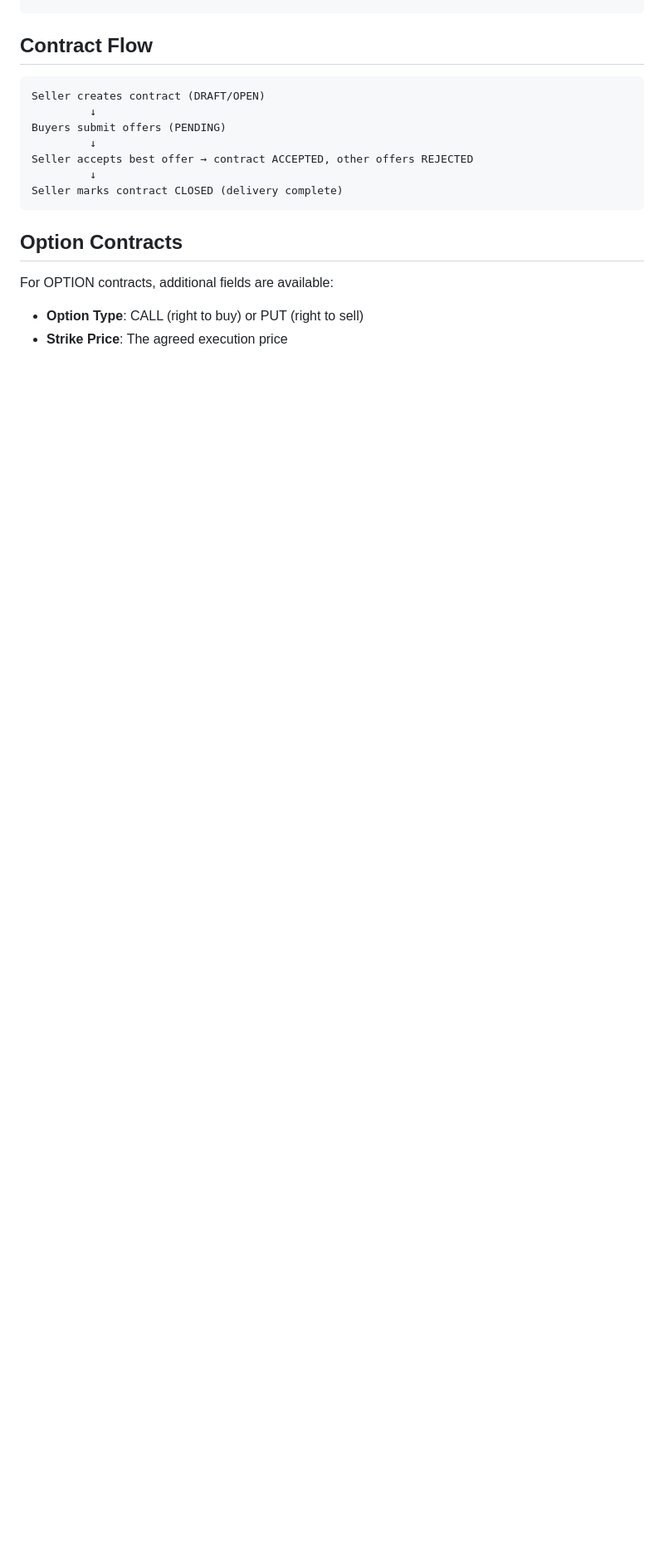
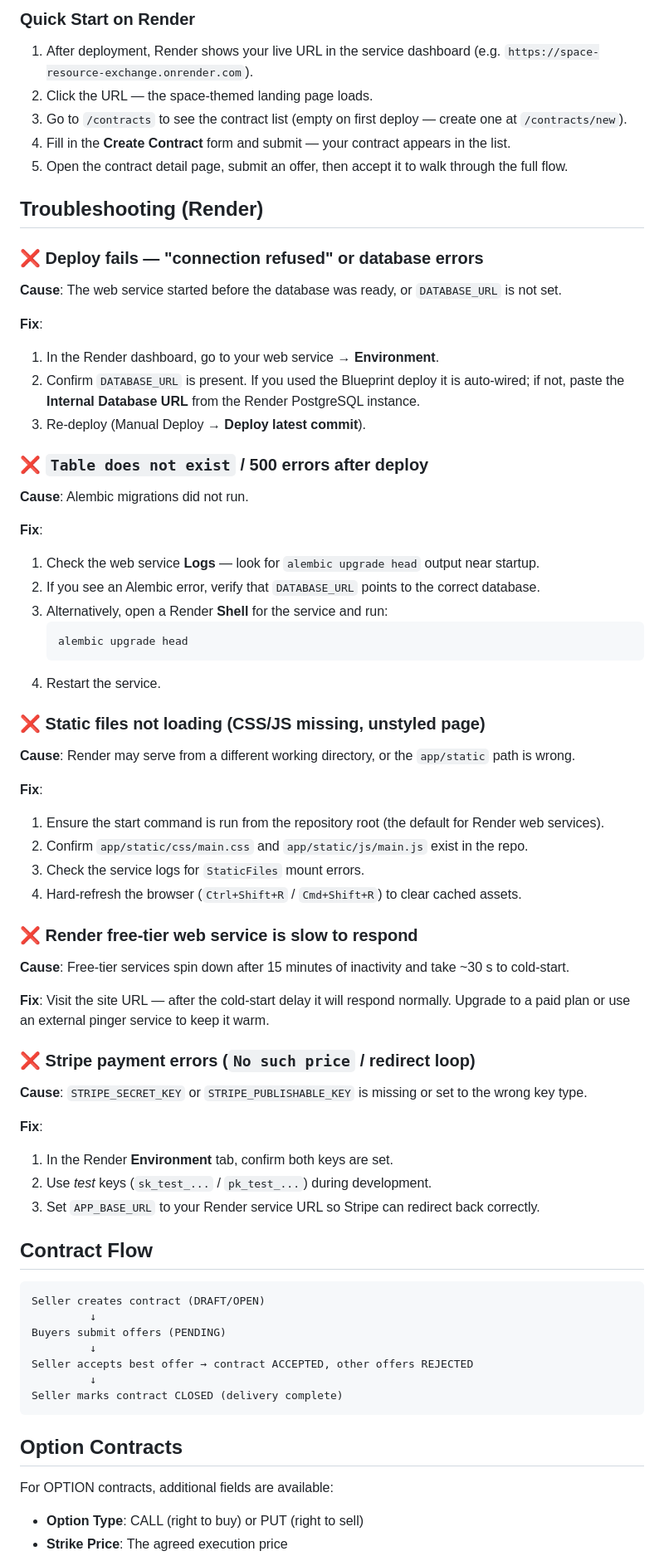
Before and after one commit to Codesurfing10/SPACEREASOURCEEXCHANGE, a Markdown page: README.md, the part around one of its changes. Shown at 83% size. Rendered like a GitHub page; blank space fills up the shorter version.

````diff
--- a/README.md
+++ b/README.md
@@ -161,3 +192,59 @@ docker run -p 8000:8000 \
+### Quick Start on Render
+
+1. After deployment, Render shows your live URL in the service dashboard (e.g. `https://space-resource-exchange.onrender.com`).
+2. Click the URL — the space-themed landing page loads.
+3. Go to `/contracts` to see the contract list (empty on first deploy — create one at `/contracts/new`).
+4. Fill in the **Create Contract** form and submit — your contract appears in the list.
+5. Open the contract detail page, submit an offer, then accept it to walk through the full flow.
+
+## Troubleshooting (Render)
+
+### ❌ Deploy fails — "connection refused" or database errors
+
+**Cause**: The web service started before the database was ready, or `DATABASE_URL` is not set.
+
+**Fix**:
+1. In the Render dashboard, go to your web service → **Environment**.
+2. Confirm `DATABASE_URL` is present. If you used the Blueprint deploy it is auto-wired; if not, paste the **Internal Database URL** from the Render PostgreSQL instance.
+3. Re-deploy (Manual Deploy → **Deploy latest commit**).
+
+### ❌ `Table does not exist` / 500 errors after deploy
+
+**Cause**: Alembic migrations did not run.
+
+**Fix**:
+1. Check the web service **Logs** — look for `alembic upgrade head` output near startup.
+2. If you see an Alembic error, verify that `DATABASE_URL` points to the correct database.
+3. Alternatively, open a Render **Shell** for the service and run:
+   ```bash
+   alembic upgrade head
+   ```
+4. Restart the service.
+
+### ❌ Static files not loading (CSS/JS missing, unstyled page)
+
+**Cause**: Render may serve from a different working directory, or the `app/static` path is wrong.
+
+**Fix**:
+1. Ensure the start command is run from the repository root (the default for Render web services).
+2. Confirm `app/static/css/main.css` and `app/static/js/main.js` exist in the repo.
+3. Check the service logs for `StaticFiles` mount errors.
+4. Hard-refresh the browser (`Ctrl+Shift+R` / `Cmd+Shift+R`) to clear cached assets.
+
+### ❌ Render free-tier web service is slow to respond
+
+**Cause**: Free-tier services spin down after 15 minutes of inactivity and take ~30 s to cold-start.
+
+**Fix**: Visit the site URL — after the cold-start delay it will respond normally. Upgrade to a paid plan or use an external pinger service to keep it warm.
+
+### ❌ Stripe payment errors (`No such price` / redirect loop)
+
+**Cause**: `STRIPE_SECRET_KEY` or `STRIPE_PUBLISHABLE_KEY` is missing or set to the wrong key type.
+
+**Fix**:
+1. In the Render **Environment** tab, confirm both keys are set.
+2. Use *test* keys (`sk_test_...` / `pk_test_...`) during development.
+3. Set `APP_BASE_URL` to your Render service URL so Stripe can redirect back correctly.
 
 ## Contract Flow
 
````
Also changed, not shown: other parts of README.md (+49 -18 lines).
